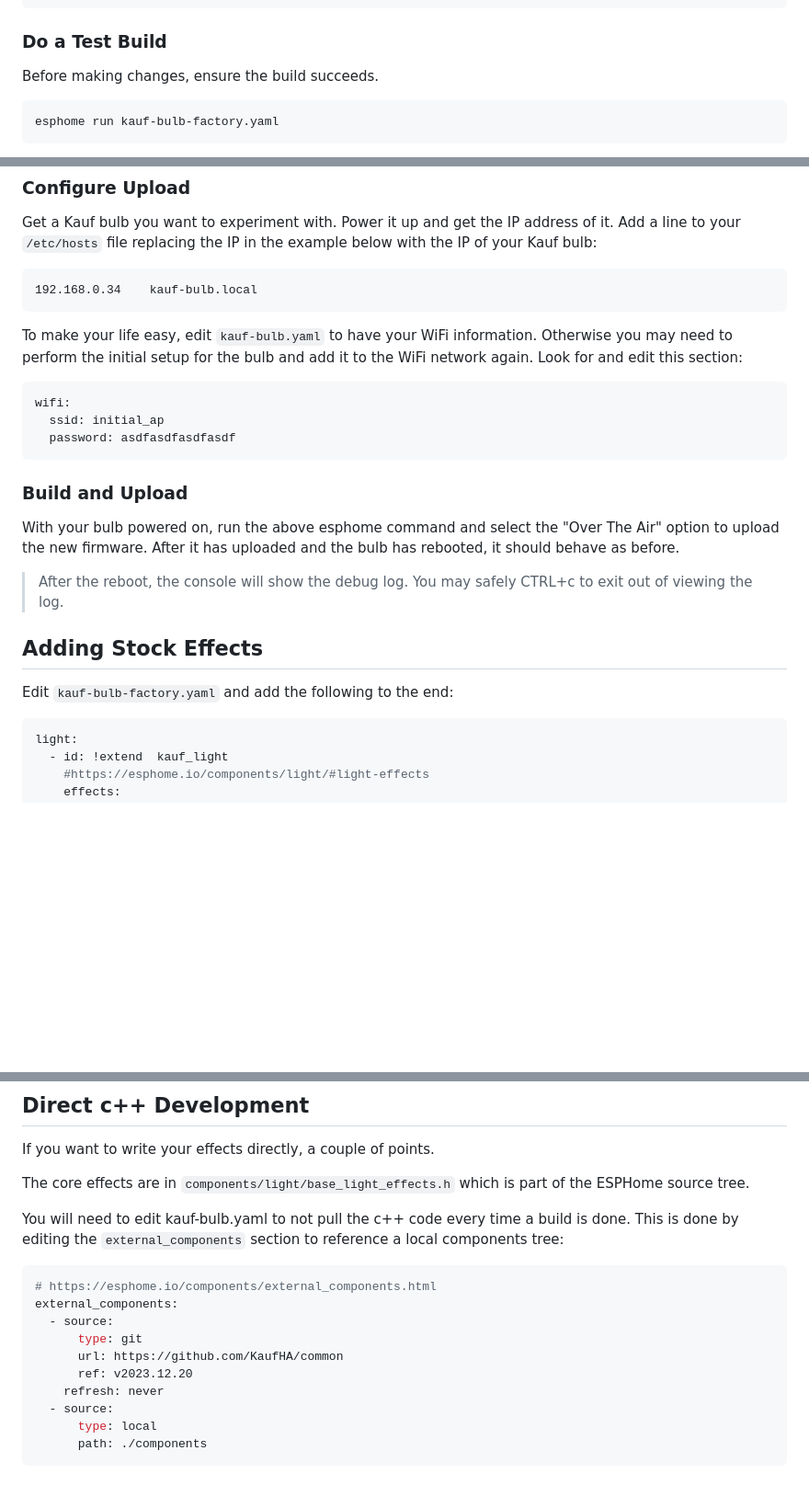
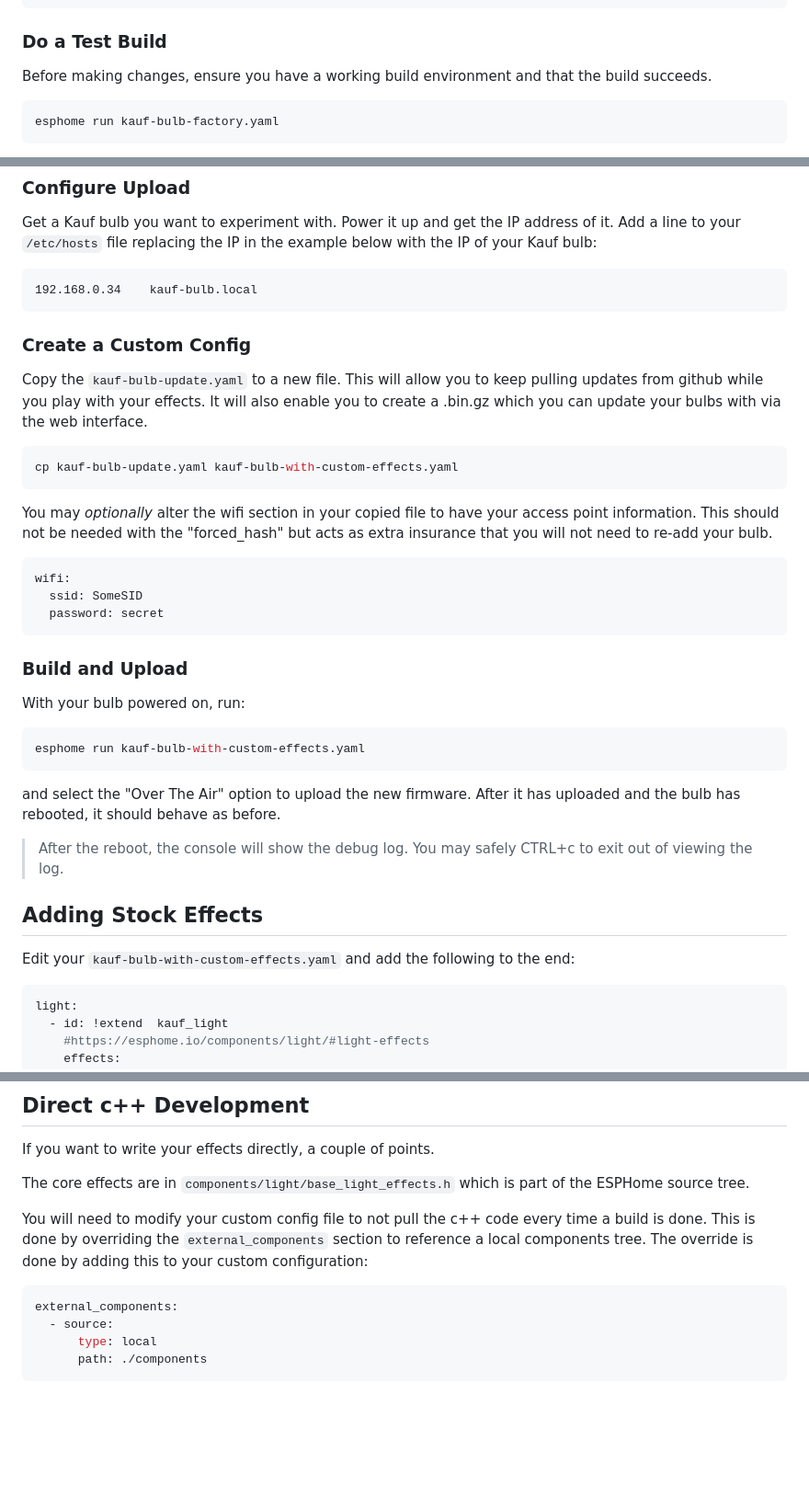
Before and after one commit to KaufHA/kauf-rgbww-bulbs, a Markdown page: enabling-effects.md, 3 parts joined by grey strips. Shown: that part at 92% size. Rendered like a GitHub page; blank space fills up the shorter version.

Commit message:
Update to use a new yaml file for a custom config.

````diff
--- a/enabling-effects.md
+++ b/enabling-effects.md
@@ -73,7 +73,8 @@ git checkout with-custom-effects
 
 ### Do a Test Build
 
-Before making changes, ensure the build succeeds.
+Before making changes, ensure you have a working build
+environment and that the build succeeds.
 
 ```shell
 esphome run kauf-bulb-factory.yaml
@@ -97,21 +98,39 @@ example below with the IP of your Kauf bulb:
 192.168.0.34    kauf-bulb.local
 ```
 
-To make your life easy, edit `kauf-bulb.yaml` to have your
-WiFi information. Otherwise you may need to perform the
-initial setup for the bulb and add it to the WiFi network
-again. Look for and edit this section:
+### Create a Custom Config
+
+Copy the `kauf-bulb-update.yaml` to a new file. This will
+allow you to keep pulling updates from github while you
+play with your effects. It will also enable you to create
+a .bin.gz which you can update your bulbs with via the
+web interface.
+
+```shell
+cp kauf-bulb-update.yaml kauf-bulb-with-custom-effects.yaml
+```
+
+You may *optionally* alter the wifi section in your
+copied file to have your access
+point information. This should not be needed with the
+"forced_hash" but acts as extra insurance that you will
+not need to re-add your bulb.
 
 ```yaml
 wifi:
-  ssid: initial_ap
-  password: asdfasdfasdfasdf
+  ssid: SomeSID
+  password: secret
 ```
 
 ### Build and Upload
 
-With your bulb powered on, run the above esphome
-command and select the "Over The Air" option
+With your bulb powered on, run:
+
+```shell
+esphome run kauf-bulb-with-custom-effects.yaml
+```
+
+and select the "Over The Air" option
 to upload the new firmware. After it has uploaded
 and the bulb has rebooted, it should behave as
 before.
@@ -121,7 +140,7 @@ before.
 
 ## Adding Stock Effects
 
-Edit `kauf-bulb-factory.yaml` and add the following to the end:
+Edit your `kauf-bulb-with-custom-effects.yaml` and add the following to the end:
 
 ```yaml
 light:
@@ -206,19 +225,14 @@ If you want to write your effects directly, a couple of points.
 The core effects are in `components/light/base_light_effects.h` which is part of
 the ESPHome source tree.
 
-You will need to edit kauf-bulb.yaml to not pull the c++ code
-every time a build is done. This is done by editing the
+You will need to modify your custom config file to not pull the c++ code
+every time a build is done. This is done by overriding the
 `external_components` section to reference a local
-components tree:
+components tree. The override is done by adding this to your
+custom configuration:
 
 ```yaml
-# https://esphome.io/components/external_components.html
 external_components:
-  - source:
-      type: git
-      url: https://github.com/KaufHA/common
-      ref: v2023.12.20
-    refresh: never
   - source:
       type: local
       path: ./components
````
